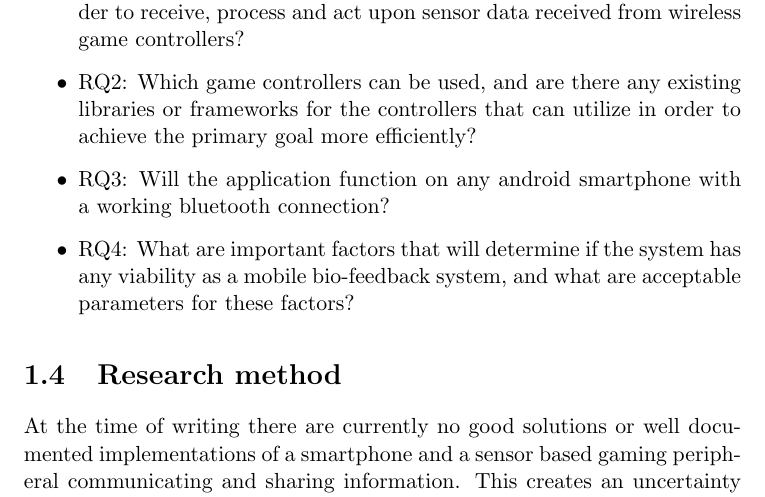
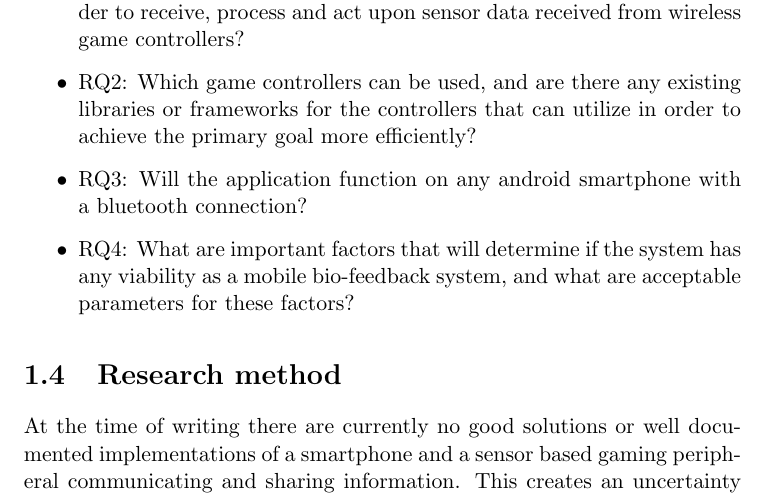
Before and after one commit to knutesten/tdt4501, a LaTeX thesis (docs/report/report.tex, which reads docs/report/introduction.tex): part of page 9 of 52, cut so that both start at the same text. Compiled offline with pdfLaTeX.

Commit message:
Not sure...

```diff
--- a/docs/report/introduction.tex
+++ b/docs/report/introduction.tex
@@ -31,7 +31,7 @@ The primary goal is to explore the possibility of a mobile bio-feedback system t
 
 \item RQ2: Which game controllers can be used, and are there any existing libraries or frameworks for the controllers that can utilize in order to achieve the primary goal more efficiently?
 
-\item RQ3: Will the application function on any android smartphone with a working bluetooth connection?
+\item RQ3: Will the application function on any android smartphone with a bluetooth connection?
 
 \item RQ4: What are important factors that will determine if the system has any viability as a mobile bio-feedback system, and what are acceptable parameters for these factors?
 
```
